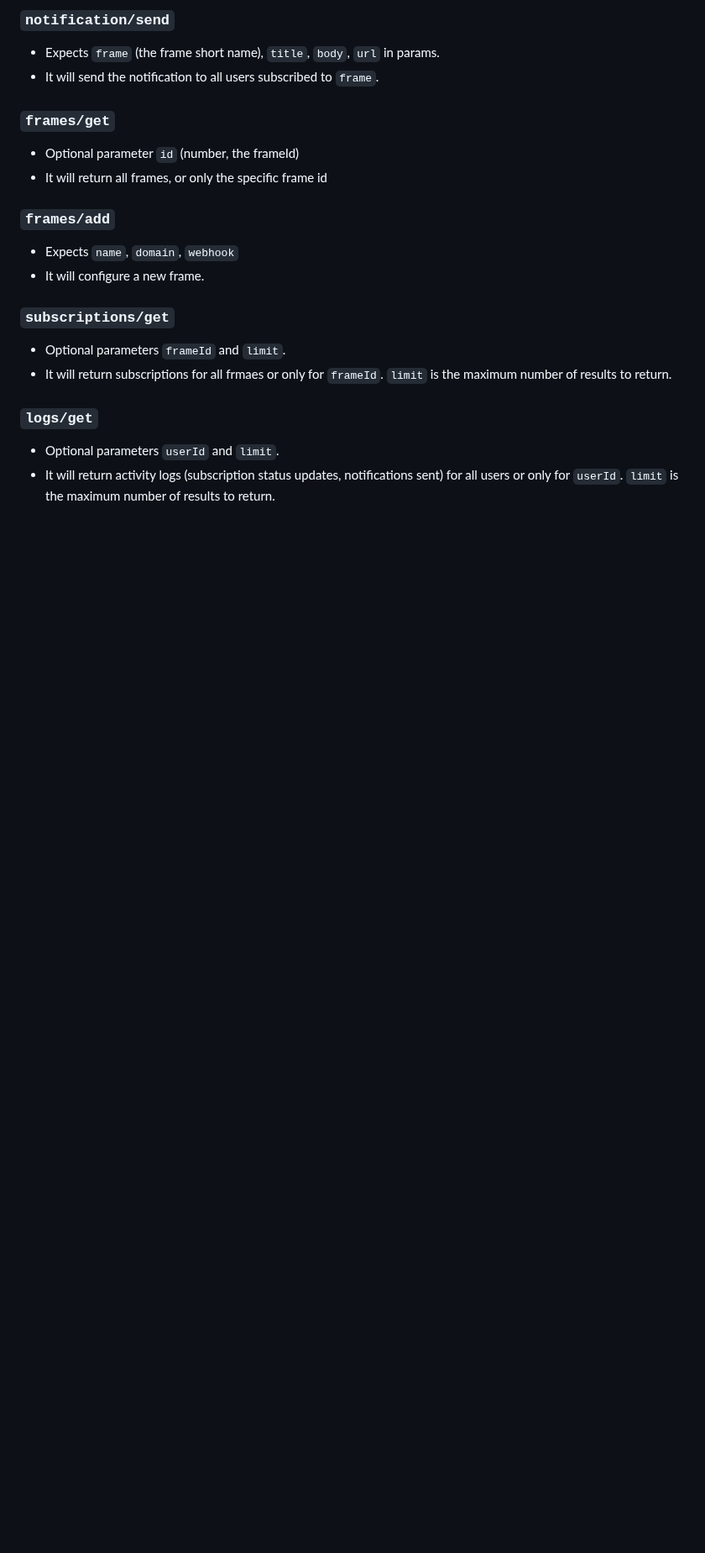
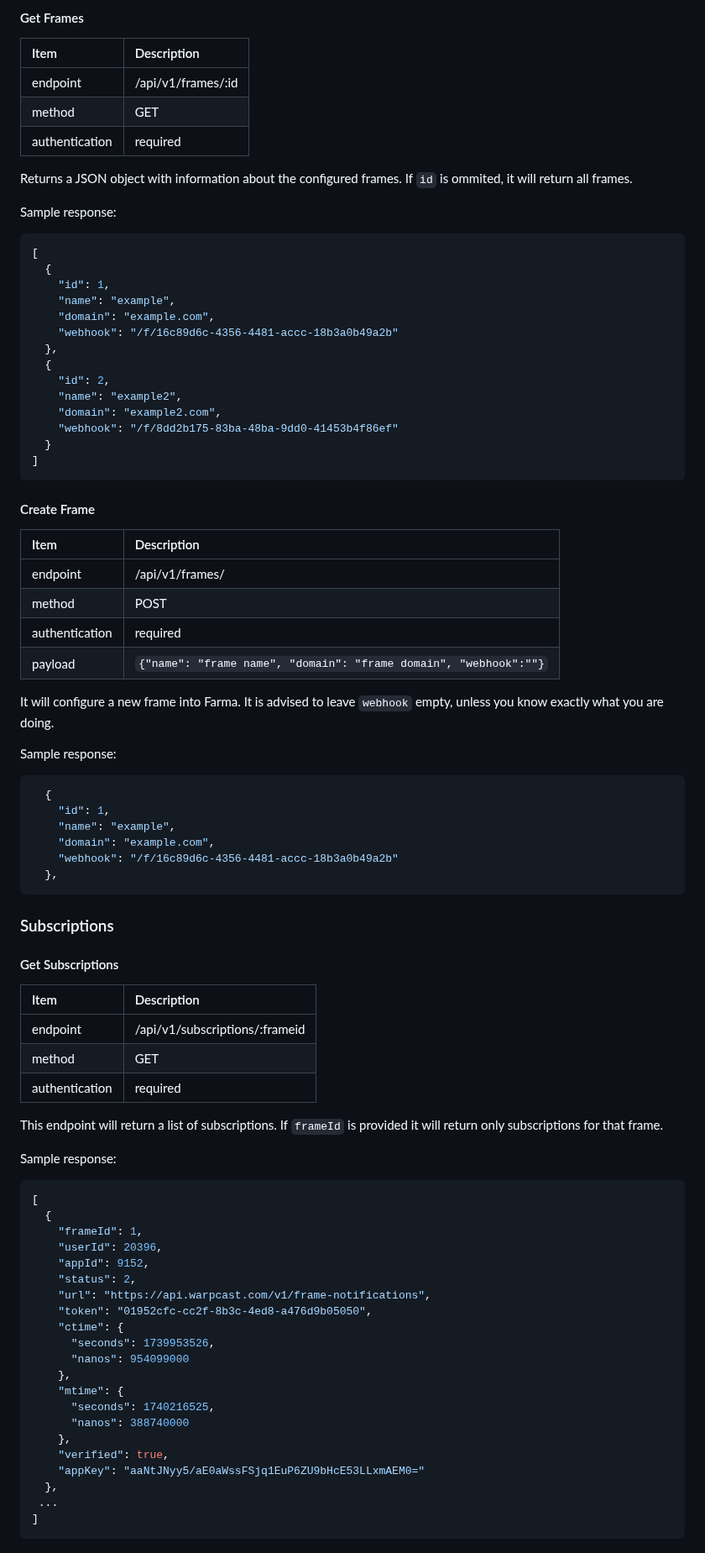
Before and after one commit to vrypan/farma, a Markdown page: Documentation/API.md, the part around one of its changes. Shown at 84% size. Rendered like a GitHub page; blank space fills up the shorter version.

Commit message:
Updated API documentation

````diff
--- a/Documentation/API.md
+++ b/Documentation/API.md
@@ -94,21 +69,88 @@ because they need normalization, pagination, etc.
 
-### `notification/send`
-- Expects `frame` (the frame short name), `title`, `body`, `url` in params.
-- It will send the notification to all users subscribed to `frame`.
+#### Get Frames
+|Item|Description |
+|:--|:--|
+|endpoint| /api/v1/frames/:id|
+|method | GET|
+|authentication| required |
 
-### `frames/get`
-- Optional parameter `id` (number, the frameId)
-- It will return all frames, or only the specific frame id
+Returns a JSON object with information about the configured frames. If `id`
+is ommited, it will return all frames.
 
-### `frames/add`
-- Expects `name`, `domain`, `webhook`
-- It will configure a new frame.
+Sample response:
 
-### `subscriptions/get`
-- Optional parameters `frameId` and `limit`.
-- It will return subscriptions for all frmaes or only for `frameId`. `limit` is the maximum number of results to return.
+```json
+[
+  {
+    "id": 1,
+    "name": "example",
+    "domain": "example.com",
+    "webhook": "/f/16c89d6c-4356-4481-accc-18b3a0b49a2b"
+  },
+  {
+    "id": 2,
+    "name": "example2",
+    "domain": "example2.com",
+    "webhook": "/f/8dd2b175-83ba-48ba-9dd0-41453b4f86ef"
+  }
+]
+```
+#### Create Frame
+|Item|Description |
+|:--|:--|
+|endpoint| /api/v1/frames/|
+|method | POST|
+|authentication| required |
+|payload| `{"name": "frame name", "domain": "frame domain", "webhook":""}`|
 
-### `logs/get`
-- Optional parameters `userId` and `limit`.
-- It will return activity logs (subscription status updates, notifications sent) for all users or only for `userId`.
-`limit` is the maximum number of results to return.
+It will configure a new frame into Farma. It is advised to leave `webhook` empty, unless you know exactly what you are doing.
+
+Sample response:
+
+```json
+  {
+    "id": 1,
+    "name": "example",
+    "domain": "example.com",
+    "webhook": "/f/16c89d6c-4356-4481-accc-18b3a0b49a2b"
+  },
+```
+
+### Subscriptions
+
+#### Get Subscriptions
+|Item|Description |
+|:--|:--|
+|endpoint| /api/v1/subscriptions/:frameid|
+|method | GET|
+|authentication| required |
+
+This endpoint will return a list of subscriptions. If `frameId` is provided
+it will return only subscriptions for that frame.
+
+Sample response:
+
+```json
+[
+  {
+    "frameId": 1,
+    "userId": 20396,
+    "appId": 9152,
+    "status": 2,
+    "url": "https://api.warpcast.com/v1/frame-notifications",
+    "token": "01952cfc-cc2f-8b3c-4ed8-a476d9b05050",
+    "ctime": {
+      "seconds": 1739953526,
+      "nanos": 954099000
+    },
+    "mtime": {
+      "seconds": 1740216525,
+      "nanos": 388740000
+    },
+    "verified": true,
+    "appKey": "aaNtJNyy5/aE0aWssFSjq1EuP6ZU9bHcE53LLxmAEM0="
+  },
+ ...
+]
+```
+
````
Also changed, not shown: other parts of Documentation/API.md (+123 -70 lines).
